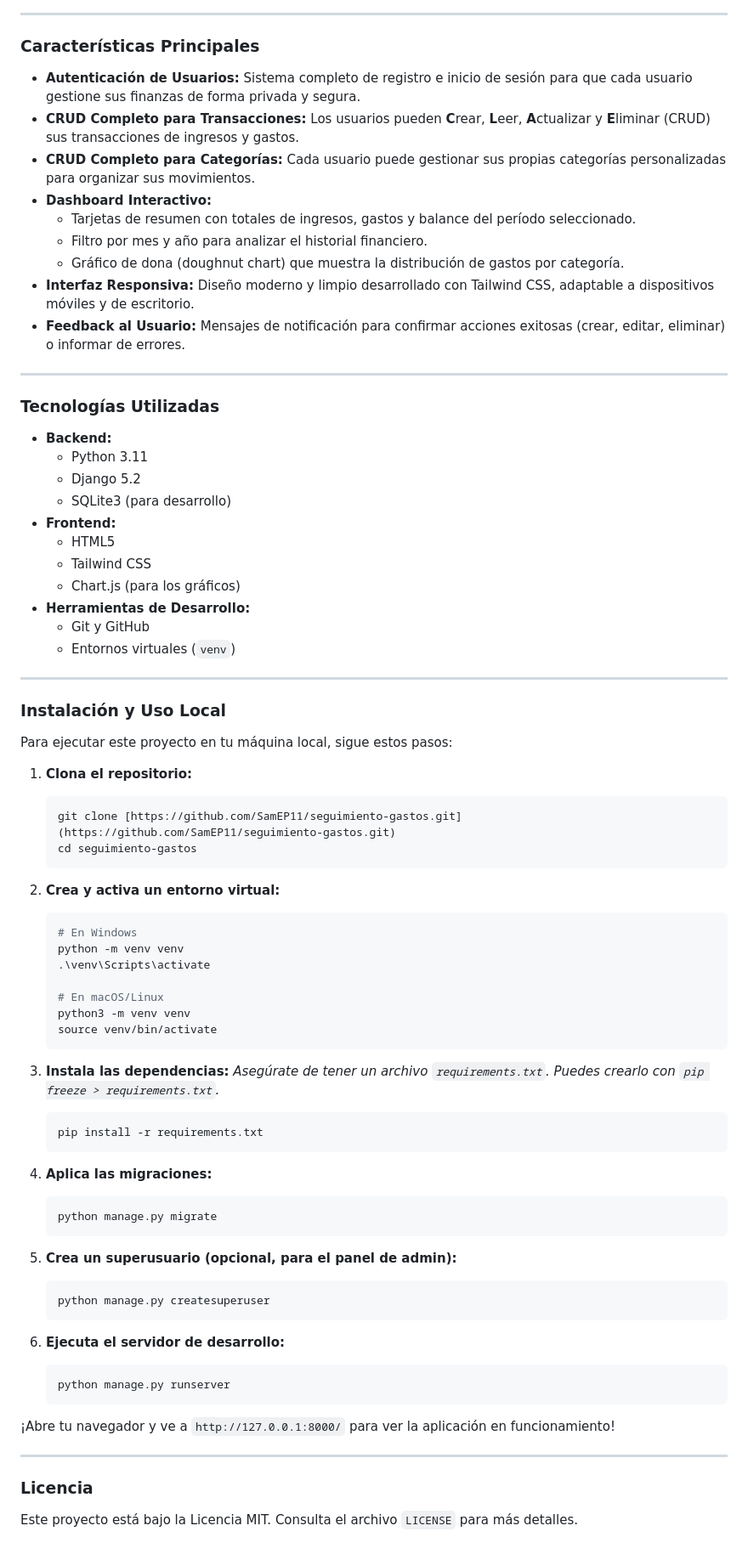
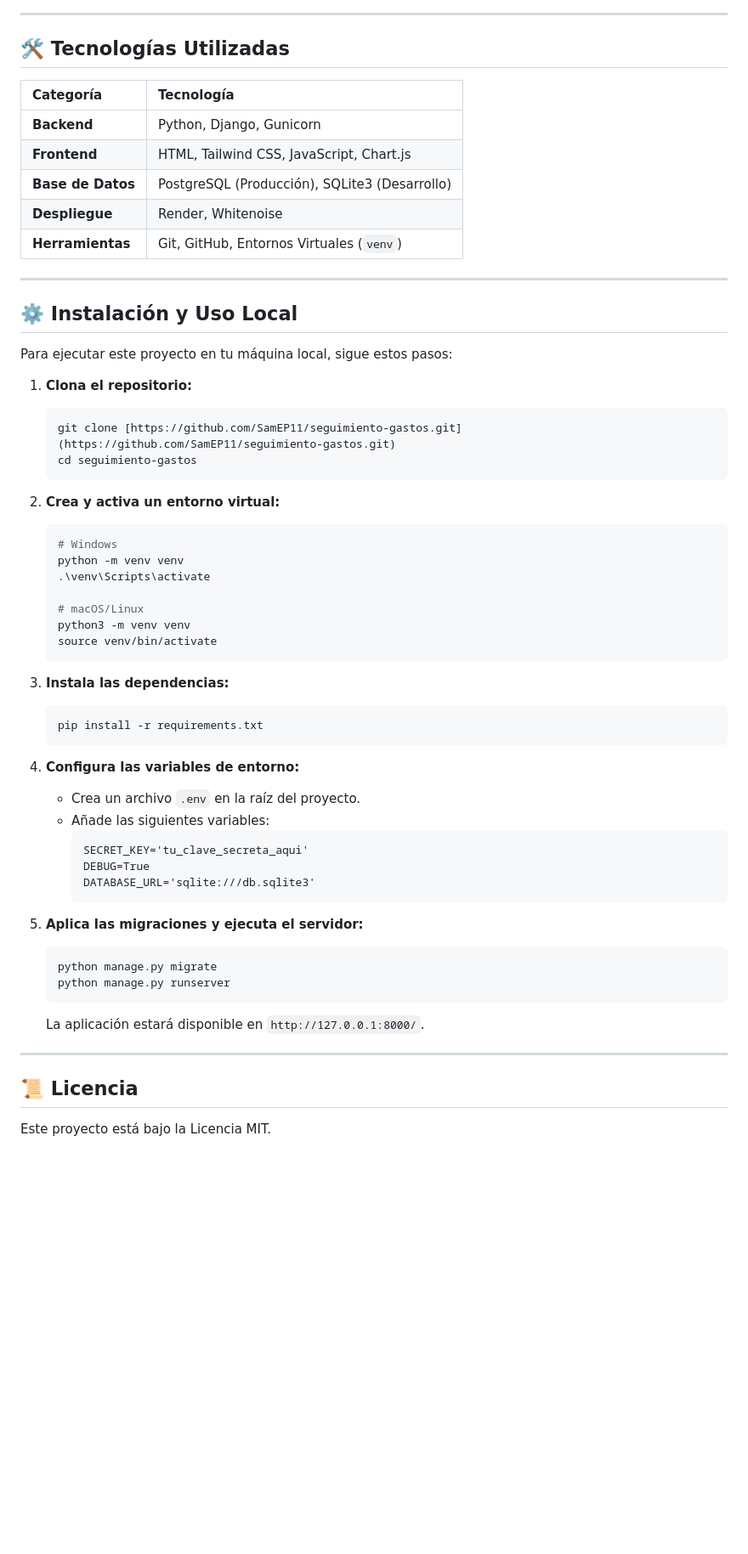
Before and after one commit to SamEP11/seguimiento-gastos, a Markdown page: README.md, the part around one of its changes. Shown at 85% size. Rendered like a GitHub page; blank space fills up the shorter version.

````diff
--- a/README.md
+++ b/README.md
@@ -33,37 +52,19 @@ A continuación, se muestran algunas de las vistas principales de la aplicación
 
 ---
 
-### Características Principales
+## 🛠️ Tecnologías Utilizadas
 
-* **Autenticación de Usuarios:** Sistema completo de registro e inicio de sesión para que cada usuario gestione sus finanzas de forma privada y segura.
-* **CRUD Completo para Transacciones:** Los usuarios pueden **C**rear, **L**eer, **A**ctualizar y **E**liminar (CRUD) sus transacciones de ingresos y gastos.
-* **CRUD Completo para Categorías:** Cada usuario puede gestionar sus propias categorías personalizadas para organizar sus movimientos.
-* **Dashboard Interactivo:**
-    * Tarjetas de resumen con totales de ingresos, gastos y balance del período seleccionado.
-    * Filtro por mes y año para analizar el historial financiero.
-    * Gráfico de dona (doughnut chart) que muestra la distribución de gastos por categoría.
-* **Interfaz Responsiva:** Diseño moderno y limpio desarrollado con Tailwind CSS, adaptable a dispositivos móviles y de escritorio.
-* **Feedback al Usuario:** Mensajes de notificación para confirmar acciones exitosas (crear, editar, eliminar) o informar de errores.
+| Categoría      | Tecnología                                          |
+| :------------- | :-------------------------------------------------- |
+| **Backend** | Python, Django, Gunicorn                            |
+| **Frontend** | HTML, Tailwind CSS, JavaScript, Chart.js            |
+| **Base de Datos** | PostgreSQL (Producción), SQLite3 (Desarrollo)       |
+| **Despliegue** | Render, Whitenoise                                  |
+| **Herramientas**| Git, GitHub, Entornos Virtuales (`venv`)            |
 
 ---
 
-### Tecnologías Utilizadas
-
-* **Backend:**
-    * Python 3.11
-    * Django 5.2
-    * SQLite3 (para desarrollo)
-* **Frontend:**
-    * HTML5
-    * Tailwind CSS
-    * Chart.js (para los gráficos)
-* **Herramientas de Desarrollo:**
-    * Git y GitHub
-    * Entornos virtuales (`venv`)
-
----
-
-### Instalación y Uso Local
+## ⚙️ Instalación y Uso Local
 
 Para ejecutar este proyecto en tu máquina local, sigue estos pasos:
 
@@ -75,40 +76,38 @@ Para ejecutar este proyecto en tu máquina local, sigue estos pasos:
 
 2.  **Crea y activa un entorno virtual:**
     ```bash
-    # En Windows
+    # Windows
     python -m venv venv
     .\venv\Scripts\activate
 
-    # En macOS/Linux
+    # macOS/Linux
     python3 -m venv venv
     source venv/bin/activate
     ```
 
 3.  **Instala las dependencias:**
-    *Asegúrate de tener un archivo `requirements.txt`. Puedes crearlo con `pip freeze > requirements.txt`.*
     ```bash
     pip install -r requirements.txt
     ```
 
-4.  **Aplica las migraciones:**
+4.  **Configura las variables de entorno:**
+    * Crea un archivo `.env` en la raíz del proyecto.
+    * Añade las siguientes variables:
+        ```
+        SECRET_KEY='tu_clave_secreta_aqui'
+        DEBUG=True
+        DATABASE_URL='sqlite:///db.sqlite3'
+        ```
+
+5.  **Aplica las migraciones y ejecuta el servidor:**
     ```bash
     python manage.py migrate
-    ```
-
-5.  **Crea un superusuario (opcional, para el panel de admin):**
-    ```bash
-    python manage.py createsuperuser
-    ```
-
-6.  **Ejecuta el servidor de desarrollo:**
-    ```bash
     python manage.py runserver
     ```
-
-¡Abre tu navegador y ve a `http://127.0.0.1:8000/` para ver la aplicación en funcionamiento!
+    La aplicación estará disponible en `http://127.0.0.1:8000/`.
 
 ---
 
-### Licencia
+## 📜 Licencia
 
-Este proyecto está bajo la Licencia MIT. Consulta el archivo `LICENSE` para más detalles.
+Este proyecto está bajo la Licencia MIT.
````
Also changed, not shown: other parts of README.md (+31 -12 lines).
